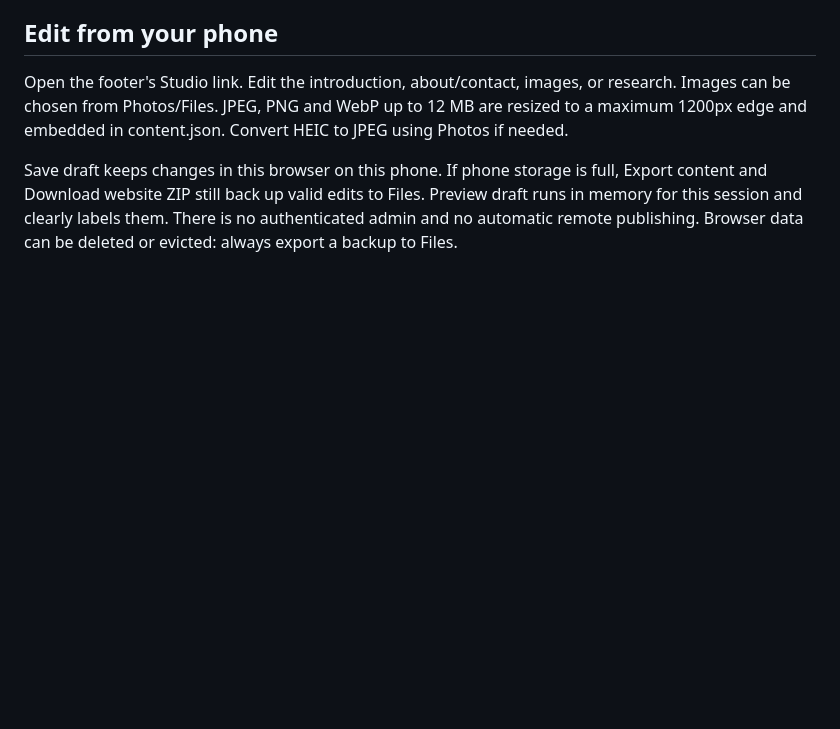
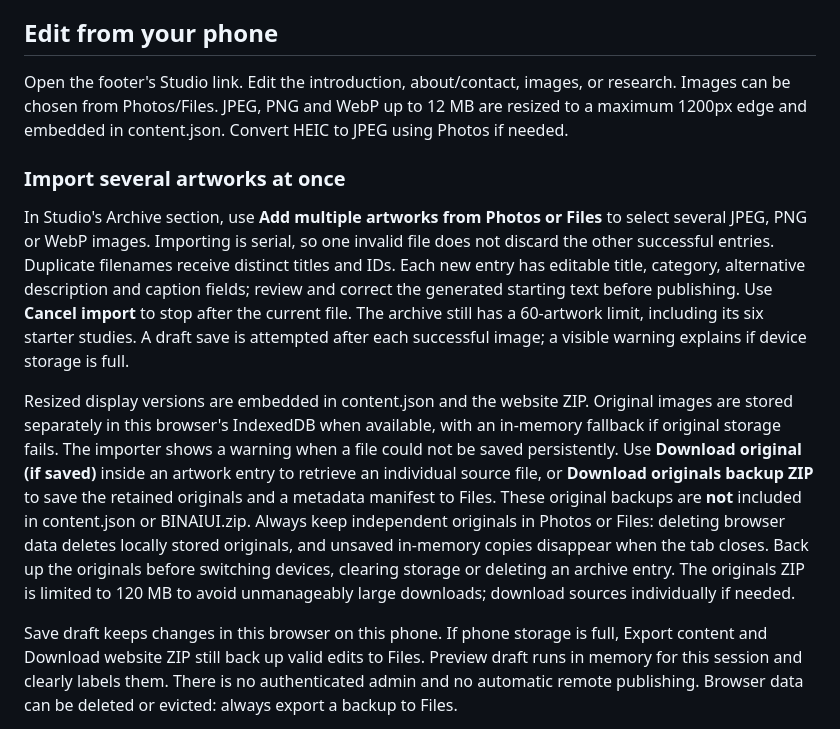
Before and after one commit to jdowen88-a11y/BINAIUI, a Markdown page: docs/README.md, the part around the change. GitHub-like rendering; blank space fills up the shorter version.

Commit message:
Document iPhone batch importing, original backups and storage limits

```diff
--- a/docs/README.md
+++ b/docs/README.md
@@ -36,6 +36,31 @@ Open the footer's Studio link. Edit the introduction, about/contact, images, or
 research. Images can be chosen from Photos/Files. JPEG, PNG and WebP up to 12 MB
 are resized to a maximum 1200px edge and embedded in content.json. Convert HEIC
 to JPEG using Photos if needed.
+
+### Import several artworks at once
+
+In Studio's Archive section, use **Add multiple artworks from Photos or Files** to
+select several JPEG, PNG or WebP images. Importing is serial, so one invalid file
+does not discard the other successful entries. Duplicate filenames receive distinct
+titles and IDs. Each new entry has editable title, category, alternative description
+and caption fields; review and correct the generated starting text before publishing.
+Use **Cancel import** to stop after the current file. The archive still has a
+60-artwork limit, including its six starter studies. A draft save is attempted after
+each successful image; a visible warning explains if device storage is full.
+
+Resized display versions are embedded in content.json and the website ZIP. Original
+images are stored separately in this browser's IndexedDB when available, with an
+in-memory fallback if original storage fails. The importer shows a warning when a
+file could not be saved persistently. Use **Download original (if saved)** inside
+an artwork entry to retrieve an individual source file, or **Download originals
+backup ZIP** to save the retained originals and a metadata manifest to Files.
+These original backups are **not** included in content.json or BINAIUI.zip.
+Always keep independent originals in Photos or Files: deleting browser data
+deletes locally stored originals, and unsaved in-memory copies disappear when the
+tab closes. Back up the originals before switching devices, clearing storage or
+deleting an archive entry. The originals ZIP is limited to 120 MB to avoid
+unmanageably large downloads; download sources individually if needed.
+
 
 Save draft keeps changes in this browser on this phone. If phone storage is full,
 Export content and Download website ZIP still back up valid edits to Files.
```
